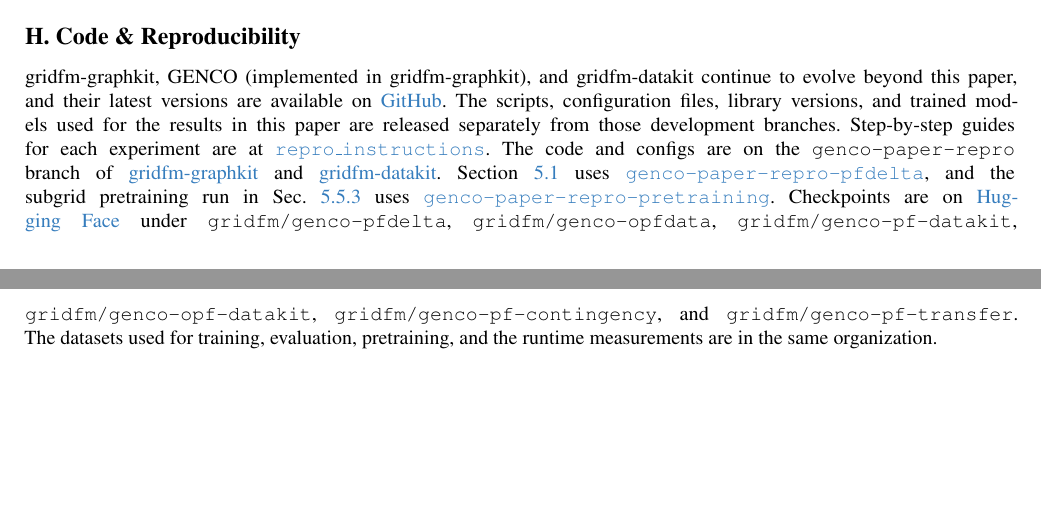
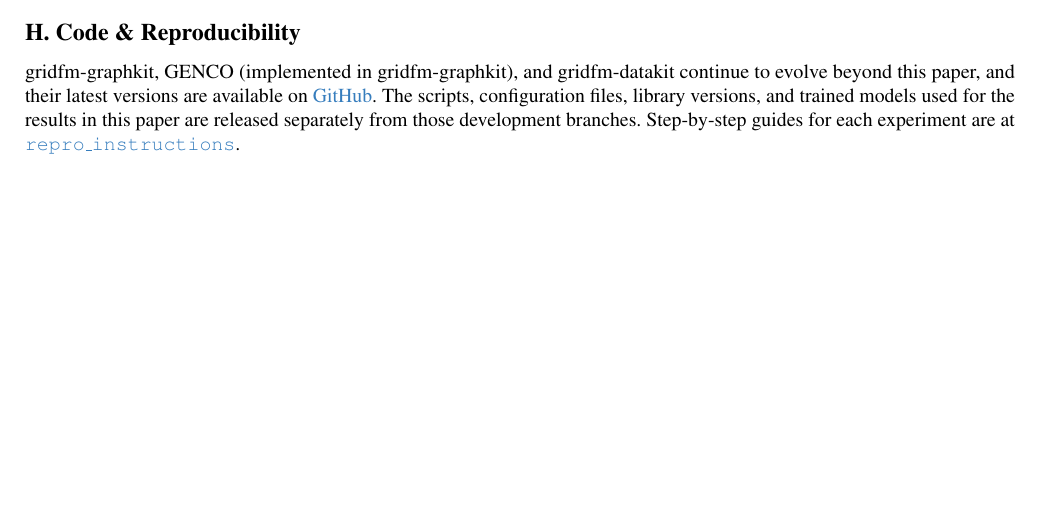
Before and after one commit to albanpuech/GENCO, a LaTeX paper (paper/genco_main.tex, which reads paper/12_appendix.tex): two parts of pages 33 and 34 of 34 before the commit and part of page 33 of 33 after it, the two joined at a grey line, cut so that both start at the same text, the shorter picture padded with empty space. Compiled offline with pdfLaTeX.

Commit message:
Keep the reproducibility appendix to the guides link.

```diff
--- a/paper/12_appendix.tex
+++ b/paper/12_appendix.tex
@@ -139,4 +139,4 @@ Moreover, residuals and violations must be reported using relative metrics rathe
 
 \section{Code \& Reproducibility}
 
-\graphkit, \genco (implemented in \graphkit), and \datakit continue to evolve beyond this paper, and their latest versions are available on \href{https://github.com/gridfm}{GitHub}. The scripts, configuration files, library versions, and trained models used for the results in this paper are released separately from those development branches. Step-by-step guides for each experiment are at \href{https://github.com/albanpuech/GENCO/tree/main/repro_instructions}{\texttt{repro\_instructions}}. The code and configs are on the \texttt{genco-paper-repro} branch of \href{https://github.com/gridfm/gridfm-graphkit/tree/genco-paper-repro}{\graphkit} and \href{https://github.com/gridfm/gridfm-datakit/tree/genco-paper-repro}{\datakit}. \Cref{subsec:pf} uses \href{https://github.com/gridfm/gridfm-graphkit/tree/genco-paper-repro-pfdelta}{\texttt{genco-paper-repro-pfdelta}}, and the subgrid pretraining run in \cref{subsubsec:transfer} uses \href{https://github.com/gridfm/gridfm-graphkit/tree/genco-paper-repro-pretraining}{\texttt{genco-paper-repro-pretraining}}. Checkpoints are on \href{https://huggingface.co/gridfm}{Hugging Face} under \texttt{gridfm/genco-pfdelta}, \texttt{gridfm/genco-opfdata}, \texttt{gridfm/genco-pf-datakit}, \texttt{gridfm/genco-opf-datakit}, \texttt{gridfm/genco-pf-contingency}, and \texttt{gridfm/genco-pf-transfer}. The datasets used for training, evaluation, pretraining, and the runtime measurements are in the same organization.
+\graphkit, \genco (implemented in \graphkit), and \datakit continue to evolve beyond this paper, and their latest versions are available on \href{https://github.com/gridfm}{GitHub}. The scripts, configuration files, library versions, and trained models used for the results in this paper are released separately from those development branches. Step-by-step guides for each experiment are at \href{https://github.com/albanpuech/GENCO/tree/main/repro_instructions}{\texttt{repro\_instructions}}.
```
